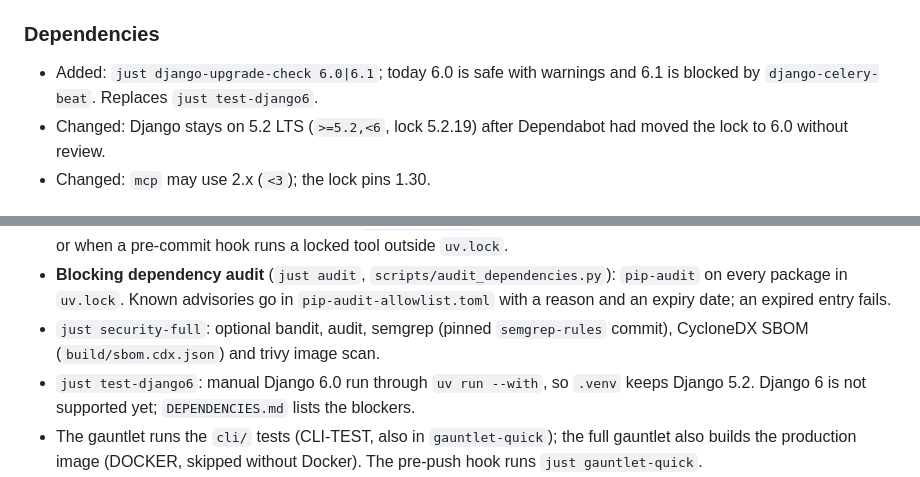
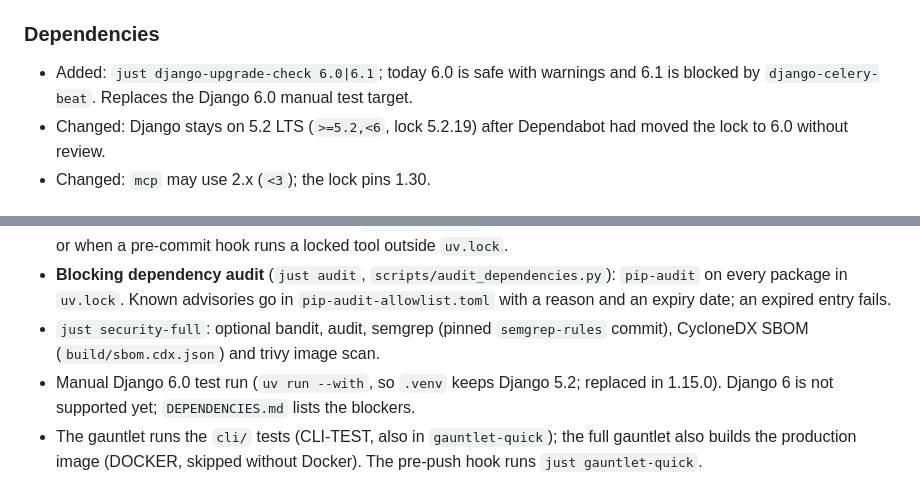
Before and after one commit to mattjaikaran/django-ninja-boilerplate, a Markdown page: CHANGELOG.md, 2 parts joined by grey strips. Rendered like a GitHub page.

Commit message:
docs(changelog): Drop removed recipe citations
The 1.13.0 and 1.15.0 entries named `just test-django6`, a recipe that
no longer exists. The docs gate checks every cited recipe, so describe
the manual Django 6.0 run in plain words instead. Released entries keep
their meaning; only the command name changes.

```diff
--- a/CHANGELOG.md
+++ b/CHANGELOG.md
@@ -141,7 +141,7 @@ Upgrading from 1.14.0? Follow the 1.14.0 to 1.15.0 section of
 
 - Added: `just django-upgrade-check 6.0|6.1`; today 6.0 is safe with
   warnings and 6.1 is blocked by `django-celery-beat`. Replaces
-  `just test-django6`.
+  the Django 6.0 manual test target.
 - Changed: Django stays on 5.2 LTS (`>=5.2,<6`, lock 5.2.19) after
   Dependabot had moved the lock to 6.0 without review.
 - Changed: `mcp` may use 2.x (`<3`); the lock pins 1.30.
@@ -241,7 +241,7 @@ development.
 - **DRIFT gate** (`scripts/check_version_drift.py`, `just check-drift`, in `gauntlet-quick`): fails when the Python, uv, Postgres or Valkey version differs between `pyproject.toml`, Dockerfiles and Compose, when uv is installed unpinned, or when a pre-commit hook runs a locked tool outside `uv.lock`.
 - **Blocking dependency audit** (`just audit`, `scripts/audit_dependencies.py`): `pip-audit` on every package in `uv.lock`. Known advisories go in `pip-audit-allowlist.toml` with a reason and an expiry date; an expired entry fails.
 - `just security-full`: optional bandit, audit, semgrep (pinned `semgrep-rules` commit), CycloneDX SBOM (`build/sbom.cdx.json`) and trivy image scan.
-- `just test-django6`: manual Django 6.0 run through `uv run --with`, so `.venv` keeps Django 5.2. Django 6 is not supported yet; `DEPENDENCIES.md` lists the blockers.
+- Manual Django 6.0 test run (`uv run --with`, so `.venv` keeps Django 5.2; replaced in 1.15.0). Django 6 is not supported yet; `DEPENDENCIES.md` lists the blockers.
 - The gauntlet runs the `cli/` tests (CLI-TEST, also in `gauntlet-quick`); the full gauntlet also builds the production image (DOCKER, skipped without Docker). The pre-push hook runs `just gauntlet-quick`.
 - "Testing policy" in `AGENTS.md` and two TTSR rules in `.omp/rules/`: one interrupts when an agent writes a test file, one asks the judge model to flag tests that assert only on mocks or existence.
 - **Cookie auth for browser frontends** (`docs/COOKIE_AUTH.md`): logins also set httpOnly, `SameSite=Lax` `access_token` and `refresh_token` cookies (`Secure` when `USE_TLS`). New `GET /api/auth/csrf` sets the readable `csrftoken` cookie and returns `{"csrfToken"}`; new `POST /api/auth/refresh` rotates the cookies and blacklists the old refresh token. `ApiCsrfMiddleware` replaces `CsrfViewMiddleware` and requires `X-CSRFToken` on every unsafe /api/ request, including login and refresh; failures return 403 with code `csrf_failed`. Requests with only an `Authorization` or `X-API-Key` header and no auth cookie skip CSRF, so bearer clients keep working; `/api/token/*` stays CSRF-exempt. The SSE stream accepts the access cookie.
```
